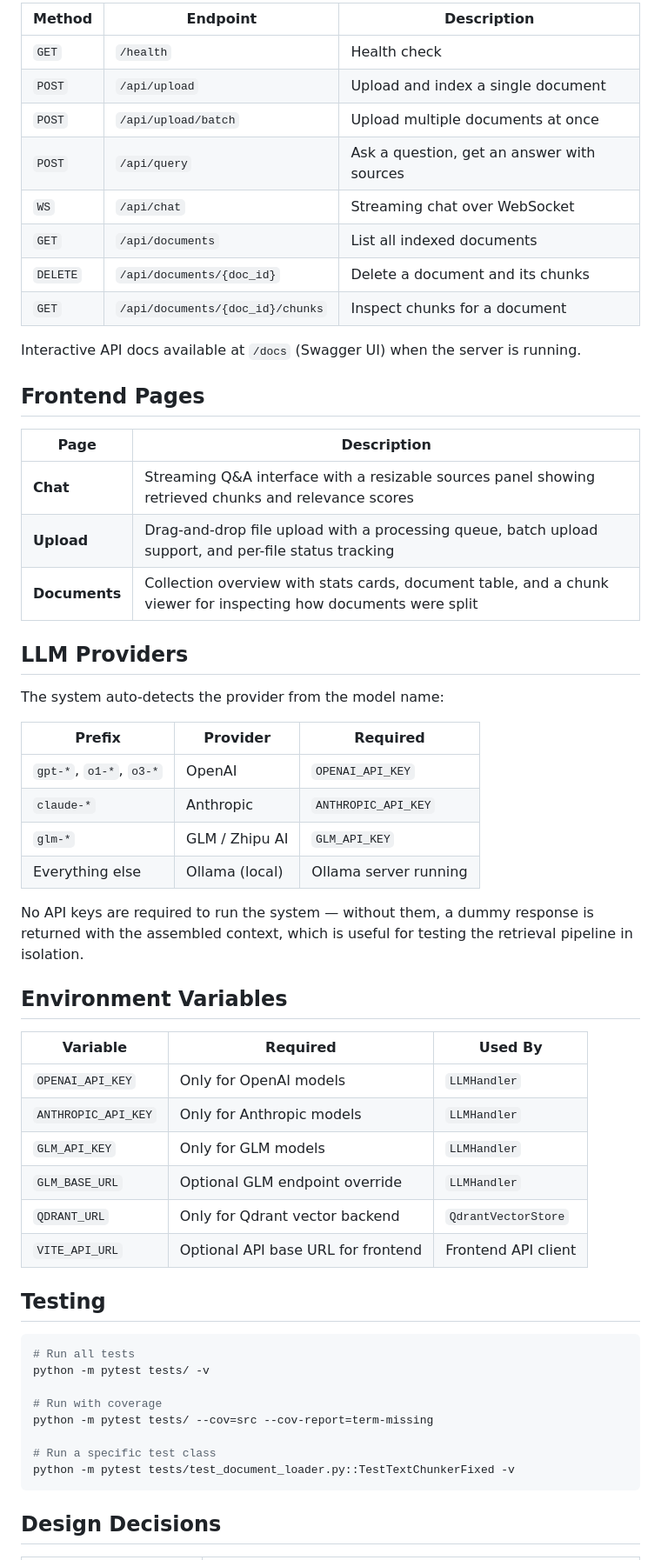
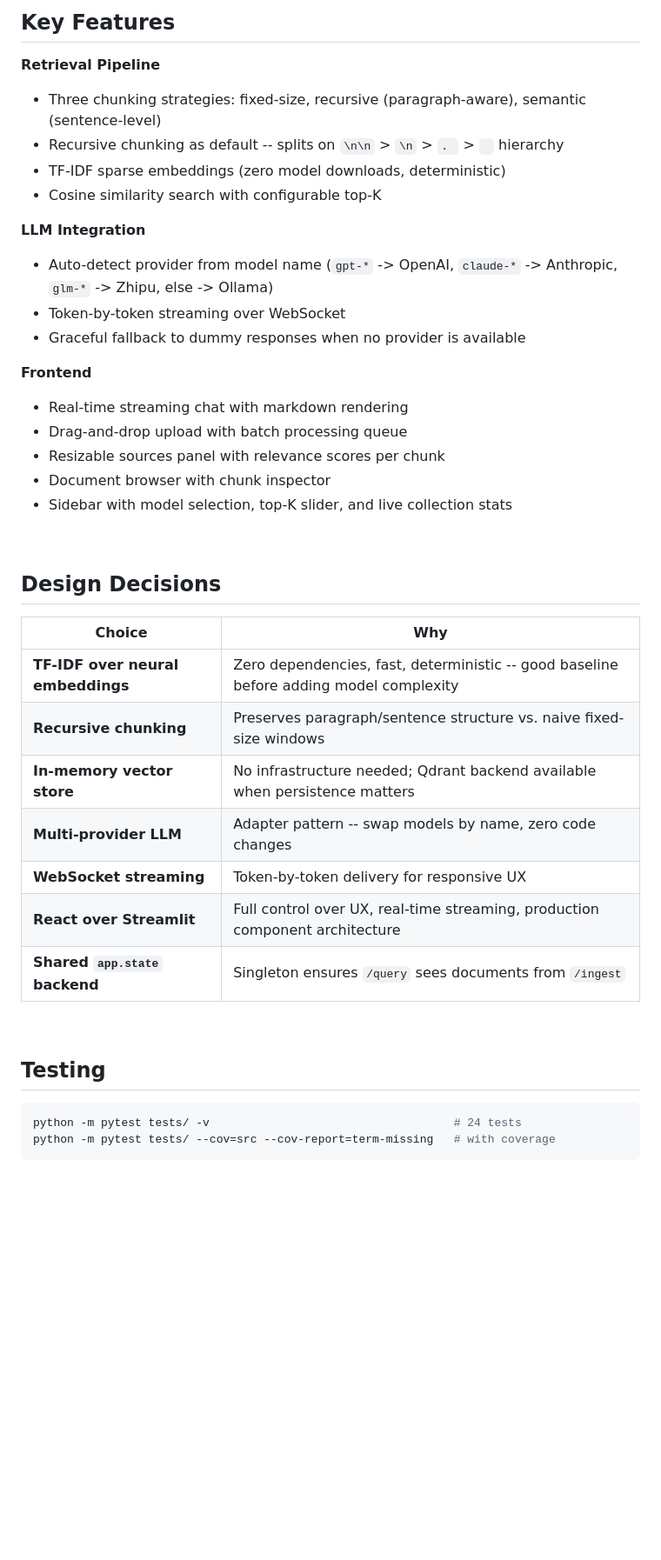
Before and after one commit to MitGandhi4/Rag_Doc, a Markdown page: README.md, the part around one of its changes. Shown at 87% size. Rendered like a GitHub page; blank space fills up the shorter version.

````diff
--- a/README.md
+++ b/README.md
@@ -170,61 +176,46 @@ rag-document-qa/
 
-| Method | Endpoint | Description |
-|--------|----------|-------------|
-| `GET` | `/health` | Health check |
-| `POST` | `/api/upload` | Upload and index a single document |
-| `POST` | `/api/upload/batch` | Upload multiple documents at once |
-| `POST` | `/api/query` | Ask a question, get an answer with sources |
-| `WS` | `/api/chat` | Streaming chat over WebSocket |
-| `GET` | `/api/documents` | List all indexed documents |
-| `DELETE` | `/api/documents/{doc_id}` | Delete a document and its chunks |
-| `GET` | `/api/documents/{doc_id}/chunks` | Inspect chunks for a document |
+## Key Features
 
-Interactive API docs available at `/docs` (Swagger UI) when the server is running.
+**Retrieval Pipeline**
+- Three chunking strategies: fixed-size, recursive (paragraph-aware), semantic (sentence-level)
+- Recursive chunking as default -- splits on `\n\n` > `\n` > `. ` > ` ` hierarchy
+- TF-IDF sparse embeddings (zero model downloads, deterministic)
+- Cosine similarity search with configurable top-K
 
-## Frontend Pages
+**LLM Integration**
+- Auto-detect provider from model name (`gpt-*` -> OpenAI, `claude-*` -> Anthropic, `glm-*` -> Zhipu, else -> Ollama)
+- Token-by-token streaming over WebSocket
+- Graceful fallback to dummy responses when no provider is available
 
-| Page | Description |
-|------|-------------|
-| **Chat** | Streaming Q&A interface with a resizable sources panel showing retrieved chunks and relevance scores |
-| **Upload** | Drag-and-drop file upload with a processing queue, batch upload support, and per-file status tracking |
-| **Documents** | Collection overview with stats cards, document table, and a chunk viewer for inspecting how documents were split |
+**Frontend**
+- Real-time streaming chat with markdown rendering
+- Drag-and-drop upload with batch processing queue
+- Resizable sources panel with relevance scores per chunk
+- Document browser with chunk inspector
+- Sidebar with model selection, top-K slider, and live collection stats
 
-## LLM Providers
+<br />
 
-The system auto-detects the provider from the model name:
+## Design Decisions
 
-| Prefix | Provider | Required |
-|--------|----------|----------|
-| `gpt-*`, `o1-*`, `o3-*` | OpenAI | `OPENAI_API_KEY` |
-| `claude-*` | Anthropic | `ANTHROPIC_API_KEY` |
-| `glm-*` | GLM / Zhipu AI | `GLM_API_KEY` |
-| Everything else | Ollama (local) | Ollama server running |
+| Choice | Why |
+|--------|-----|
+| **TF-IDF over neural embeddings** | Zero dependencies, fast, deterministic -- good baseline before adding model complexity |
+| **Recursive chunking** | Preserves paragraph/sentence structure vs. naive fixed-size windows |
+| **In-memory vector store** | No infrastructure needed; Qdrant backend available when persistence matters |
+| **Multi-provider LLM** | Adapter pattern -- swap models by name, zero code changes |
+| **WebSocket streaming** | Token-by-token delivery for responsive UX |
+| **React over Streamlit** | Full control over UX, real-time streaming, production component architecture |
+| **Shared `app.state` backend** | Singleton ensures `/query` sees documents from `/ingest` |
 
-No API keys are required to run the system — without them, a dummy response is returned with the assembled context, which is useful for testing the retrieval pipeline in isolation.
-
-## Environment Variables
-
-| Variable | Required | Used By |
-|----------|----------|---------|
-| `OPENAI_API_KEY` | Only for OpenAI models | `LLMHandler` |
-| `ANTHROPIC_API_KEY` | Only for Anthropic models | `LLMHandler` |
-| `GLM_API_KEY` | Only for GLM models | `LLMHandler` |
-| `GLM_BASE_URL` | Optional GLM endpoint override | `LLMHandler` |
-| `QDRANT_URL` | Only for Qdrant vector backend | `QdrantVectorStore` |
-| `VITE_API_URL` | Optional API base URL for frontend | Frontend API client |
+<br />
 
 ## Testing
 
 ```bash
-# Run all tests
-python -m pytest tests/ -v
-
-# Run with coverage
-python -m pytest tests/ --cov=src --cov-report=term-missing
-
-# Run a specific test class
-python -m pytest tests/test_document_loader.py::TestTextChunkerFixed -v
+python -m pytest tests/ -v                                    # 24 tests
+python -m pytest tests/ --cov=src --cov-report=term-missing   # with coverage
 ```
 
-## Design Decisions
+<br />
 
````
Also changed, not shown: other parts of README.md (+143 -134 lines).
